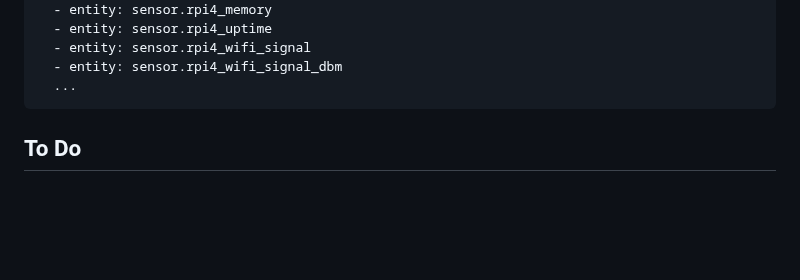
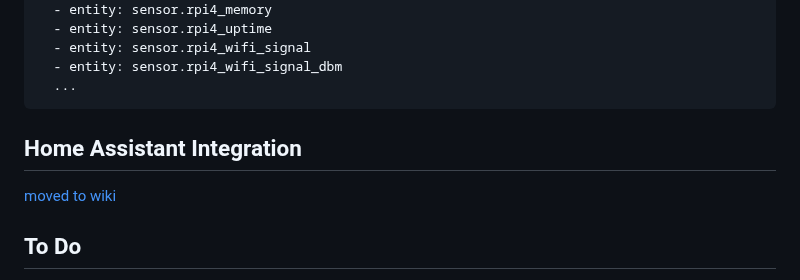
Before and after one commit to hjelev/rpi-mqtt-monitor, a Markdown page: README.md, the part around the change. Rendered like a GitHub page; blank space fills up the shorter version.

````diff
--- a/README.md
+++ b/README.md
@@ -396,6 +396,8 @@ entities:
   - entity: sensor.rpi4_wifi_signal_dbm
   ...
 ```
+## Home Assistant Integration
+[moved to wiki](../../wiki/Home-Assistant-Integration-(outdated))
 
 ## To Do
 
````
